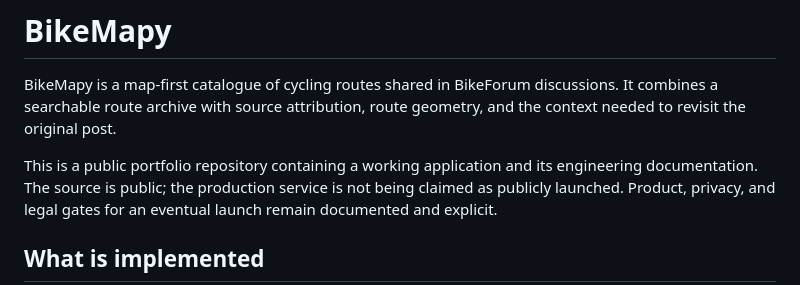
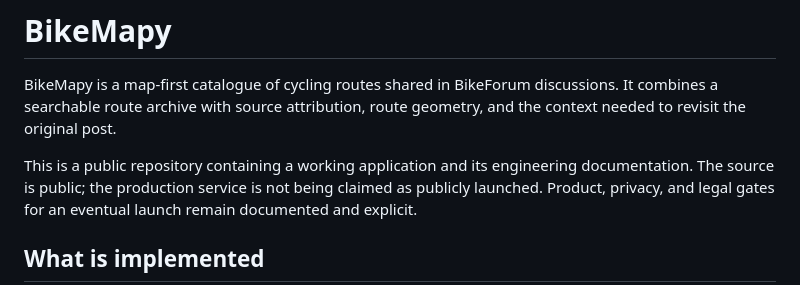
Before and after one commit to diamond447/BikeMapy, a Markdown page: README.md, the part around the change. Drawn GitHub-style.

Commit message:
Update README to clarify repository status

```diff
--- a/README.md
+++ b/README.md
@@ -4,7 +4,7 @@ BikeMapy is a map-first catalogue of cycling routes shared in BikeForum
 discussions. It combines a searchable route archive with source attribution,
 route geometry, and the context needed to revisit the original post.
 
-This is a public portfolio repository containing a working application and its
+This is a public repository containing a working application and its
 engineering documentation. The source is public; the production service is
 not being claimed as publicly launched. Product, privacy, and legal gates for
 an eventual launch remain documented and explicit.
```
